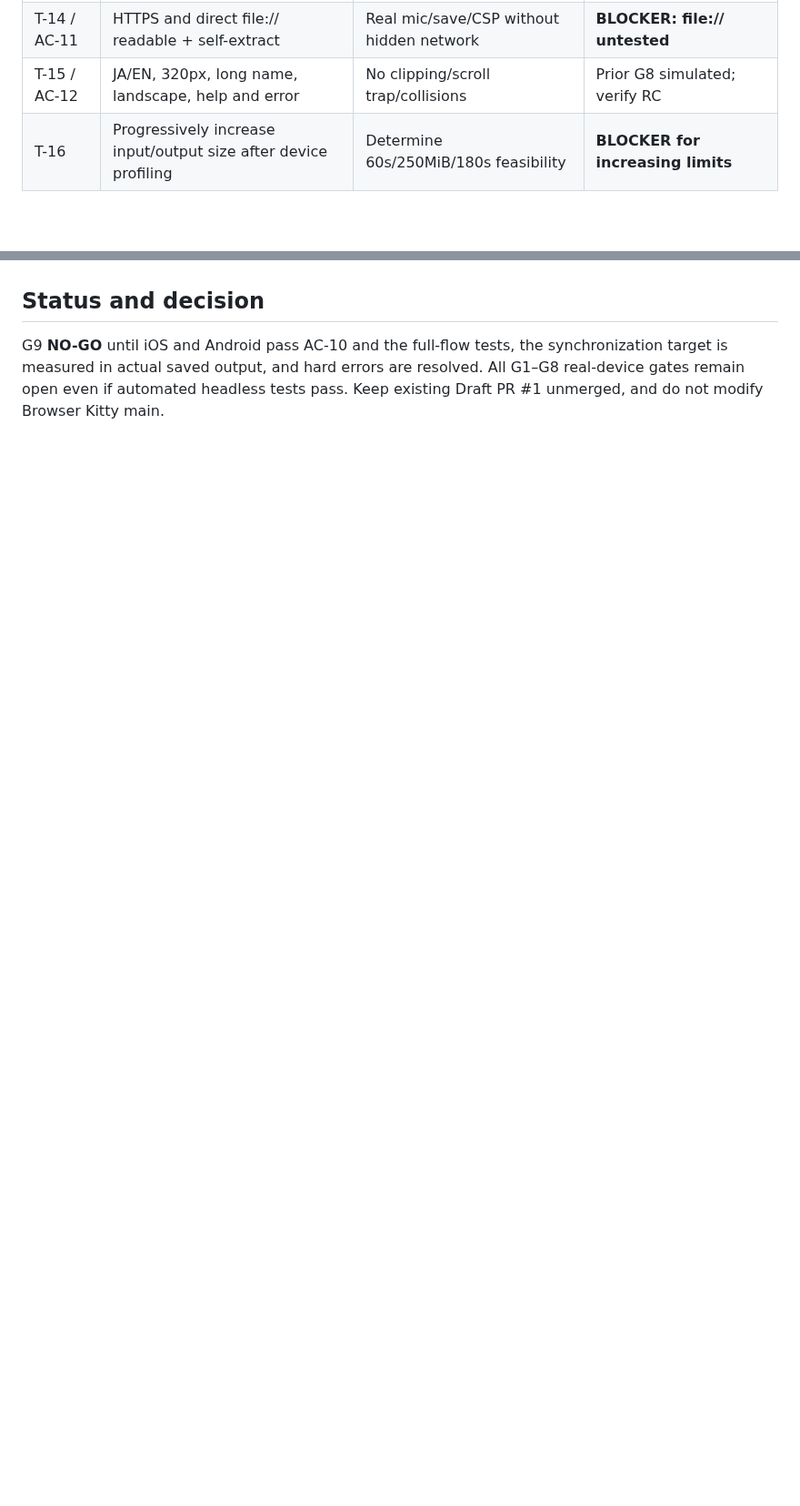
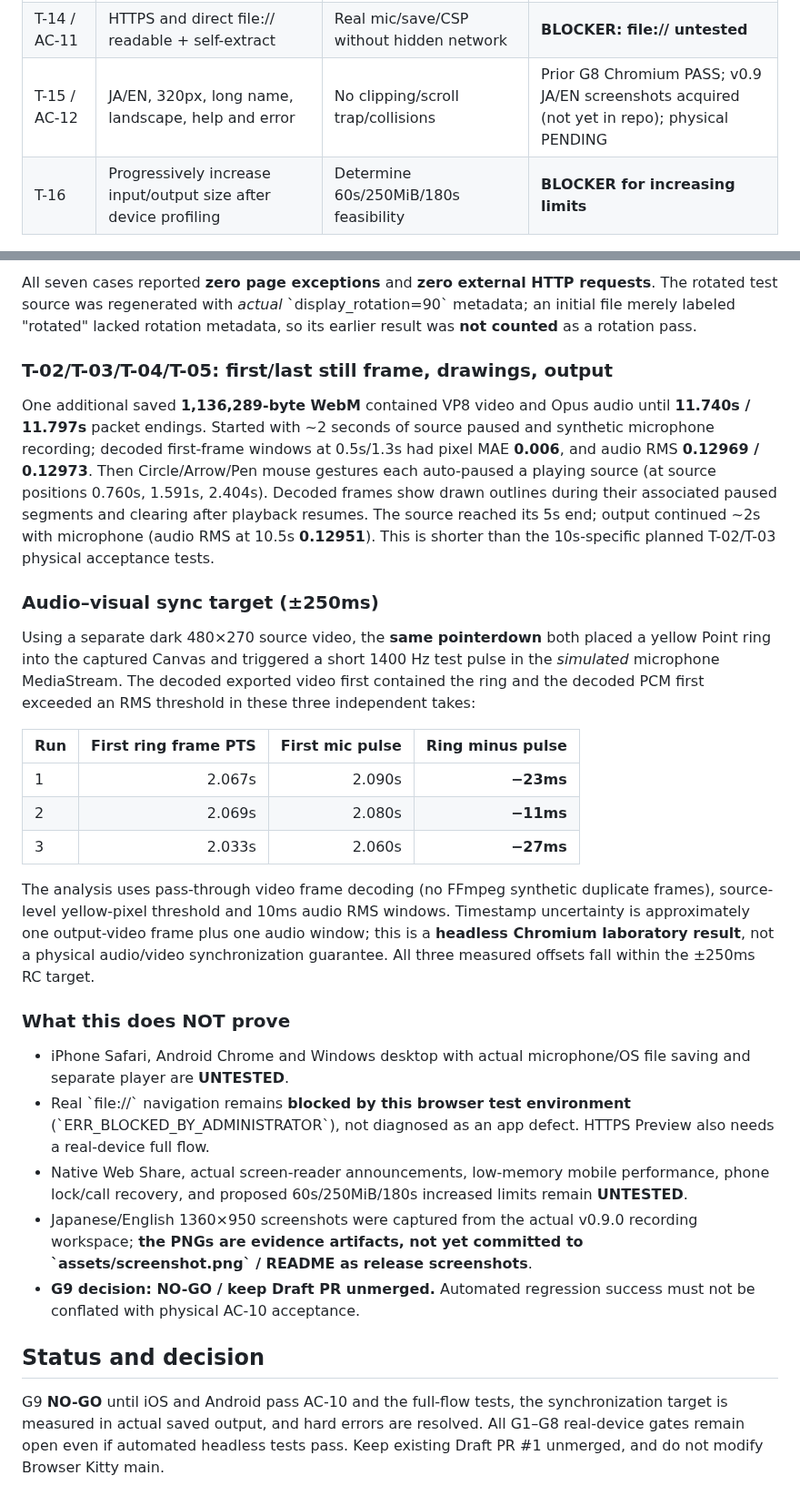
Before and after one commit to ttomohisa/htmlapps-pause-and-tell, a Markdown page: docs/G9_VALIDATION.md, 2 parts joined by grey strips. Shown at 91% size. Rendered like a GitHub page; blank space fills up the shorter version.

```diff
--- a/docs/G9_VALIDATION.md
+++ b/docs/G9_VALIDATION.md
@@ -28,7 +28,7 @@
 | T-12 / AC-09 | Cancel save, retry with edited filename | Output kept, actual MIME/extension correct | Prior G7 simulated; real OS pending |
 | T-13 | Smartphone native Save / Share | Saved file opens in file app / recipient | **BLOCKER: iOS + Android untested** |
 | T-14 / AC-11 | HTTPS and direct file:// readable + self-extract | Real mic/save/CSP without hidden network | **BLOCKER: file:// untested** |
-| T-15 / AC-12 | JA/EN, 320px, long name, landscape, help and error | No clipping/scroll trap/collisions | Prior G8 simulated; verify RC |
+| T-15 / AC-12 | JA/EN, 320px, long name, landscape, help and error | No clipping/scroll trap/collisions | Prior G8 Chromium PASS; v0.9 JA/EN screenshots acquired (not yet in repo); physical PENDING |
 | T-16 | Progressively increase input/output size after device profiling | Determine 60s/250MiB/180s feasibility | **BLOCKER for increasing limits** |
 
 ## AC acceptance and release blockers
@@ -61,3 +90,30 @@ For fixed time stamps in WebM with indefinite container duration, use `ffprobe`
+All seven cases reported **zero page exceptions** and **zero external HTTP requests**. The rotated test source was regenerated with *actual* \`display_rotation=90\` metadata; an initial file merely labeled "rotated" lacked rotation metadata, so its earlier result was **not counted** as a rotation pass.
+
+### T-02/T-03/T-04/T-05: first/last still frame, drawings, output
+
+One additional saved **1,136,289-byte WebM** contained VP8 video and Opus audio until **11.740s / 11.797s** packet endings. Started with ~2 seconds of source paused and synthetic microphone recording; decoded first-frame windows at 0.5s/1.3s had pixel MAE **0.006**, and audio RMS **0.12969 / 0.12973**. Then Circle/Arrow/Pen mouse gestures each auto-paused a playing source (at source positions 0.760s, 1.591s, 2.404s). Decoded frames show drawn outlines during their associated paused segments and clearing after playback resumes. The source reached its 5s end; output continued ~2s with microphone (audio RMS at 10.5s **0.12951**). This is shorter than the 10s-specific planned T-02/T-03 physical acceptance tests.
+
+### Audio–visual sync target (±250ms)
+
+Using a separate dark 480×270 source video, the **same pointerdown** both placed a yellow Point ring into the captured Canvas and triggered a short 1400 Hz test pulse in the *simulated* microphone MediaStream. The decoded exported video first contained the ring and the decoded PCM first exceeded an RMS threshold in these three independent takes:
+
+| Run | First ring frame PTS | First mic pulse | Ring minus pulse |
+| --- | ---: | ---: | ---: |
+| 1 | 2.067s | 2.090s | **−23ms** |
+| 2 | 2.069s | 2.080s | **−11ms** |
+| 3 | 2.033s | 2.060s | **−27ms** |
+
+The analysis uses pass-through video frame decoding (no FFmpeg synthetic duplicate frames), source-level yellow-pixel threshold and 10ms audio RMS windows. Timestamp uncertainty is approximately one output-video frame plus one audio window; this is a **headless Chromium laboratory result**, not a physical audio/video synchronization guarantee. All three measured offsets fall within the ±250ms RC target.
+
+### What this does NOT prove
+
+- iPhone Safari, Android Chrome and Windows desktop with actual microphone/OS file saving and separate player are **UNTESTED**.
+- Real \`file://\` navigation remains **blocked by this browser test environment** (\`ERR_BLOCKED_BY_ADMINISTRATOR\`), not diagnosed as an app defect. HTTPS Preview also needs a real-device full flow.
+- Native Web Share, actual screen-reader announcements, low-memory mobile performance, phone lock/call recovery, and proposed 60s/250MiB/180s increased limits remain **UNTESTED**.
+- Japanese/English 1360×950 screenshots were captured from the actual v0.9.0 recording workspace; **the PNGs are evidence artifacts, not yet committed to \`assets/screenshot.png\` / README as release screenshots**.
+- **G9 decision: NO-GO / keep Draft PR unmerged.** Automated regression success must not be conflated with physical AC-10 acceptance.
+
+
 ## Status and decision
 
 G9 **NO-GO** until iOS and Android pass AC-10 and the full-flow tests, the synchronization target is measured in actual saved output, and hard errors are resolved. All G1–G8 real-device gates remain open even if automated headless tests pass. Keep existing Draft PR #1 unmerged, and do not modify Browser Kitty main.
```
Also changed, not shown: other parts of docs/G9_VALIDATION.md (+35 -6 lines).
